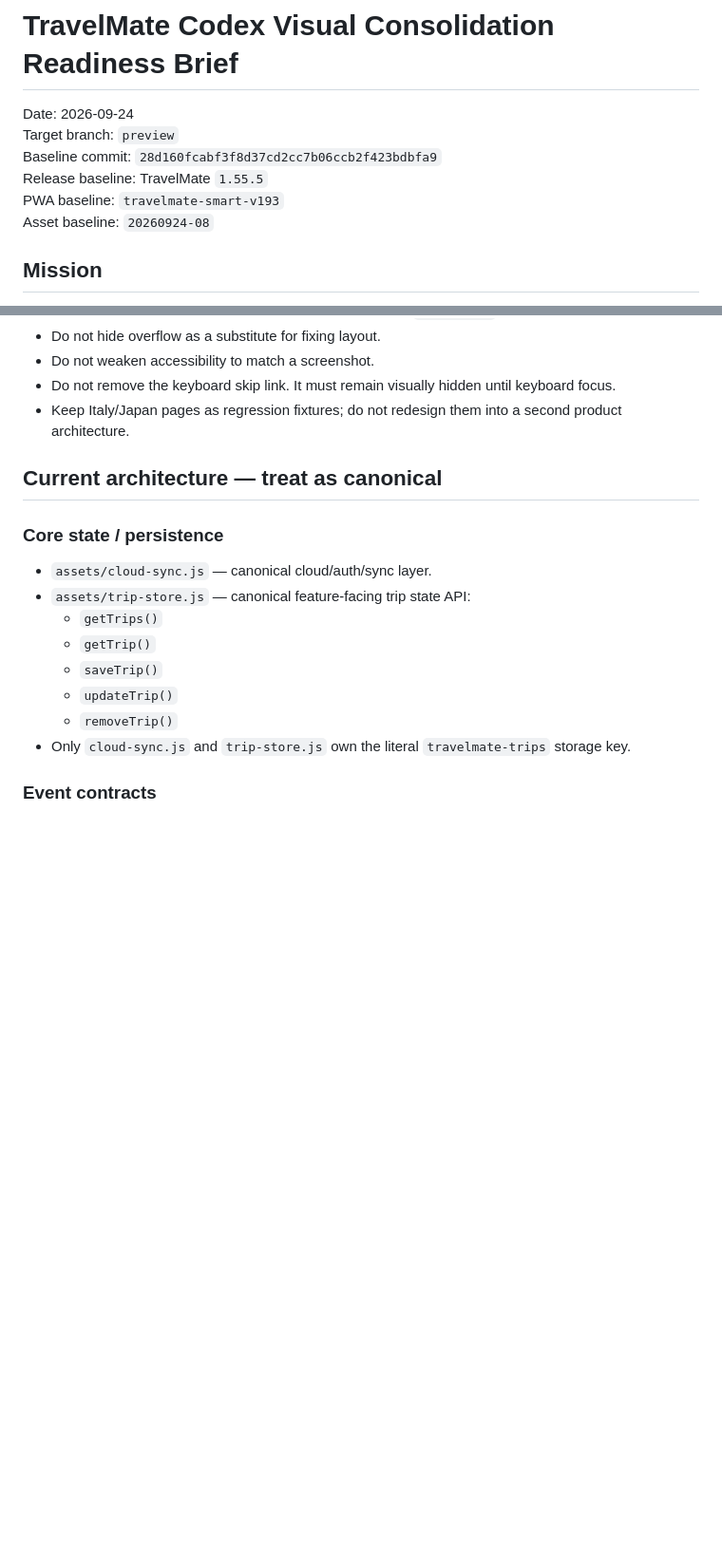
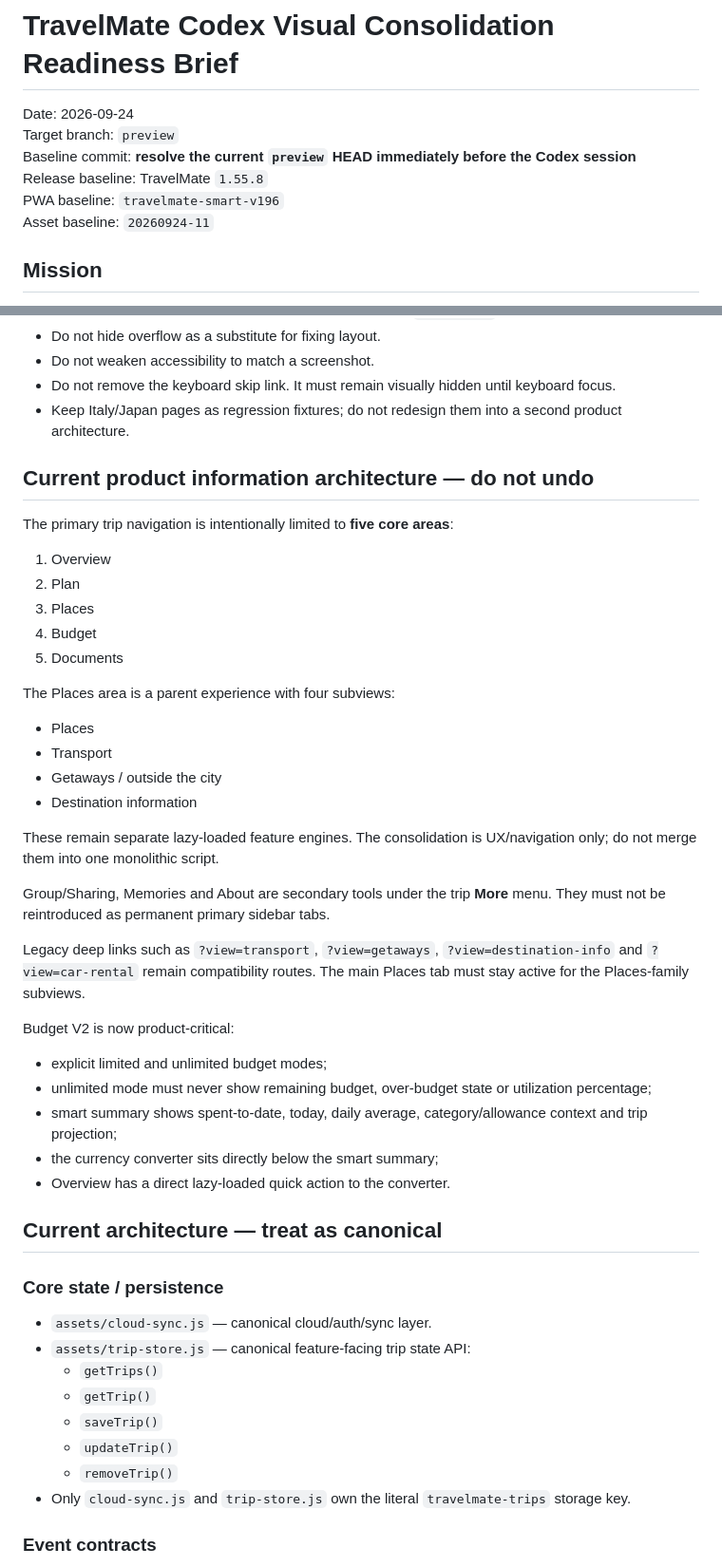
Before and after one commit to lioracl/travelmate, a Markdown page: docs/codex-visual-consolidation-brief-20260924.md, 2 parts joined by grey strips. Shown at 95% size. Drawn GitHub-style; blank space fills up the shorter version.

Commit message:
Refresh Codex brief for five-area IA and Budget V2

```diff
--- a/docs/codex-visual-consolidation-brief-20260924.md
+++ b/docs/codex-visual-consolidation-brief-20260924.md
@@ -2,10 +2,10 @@
 
 Date: 2026-09-24
 Target branch: `preview`
-Baseline commit: `28d160fcabf3f8d37cd2cc7b06ccb2f423bdbfa9`
-Release baseline: TravelMate `1.55.5`
-PWA baseline: `travelmate-smart-v193`
-Asset baseline: `20260924-08`
+Baseline commit: **resolve the current `preview` HEAD immediately before the Codex session**
+Release baseline: TravelMate `1.55.8`
+PWA baseline: `travelmate-smart-v196`
+Asset baseline: `20260924-11`
 
 ## Mission
 
@@ -34,6 +34,36 @@ The repository has already completed the structural pre-Codex cleanup. Do not re
 - Do not weaken accessibility to match a screenshot.
 - Do not remove the keyboard skip link. It must remain visually hidden until keyboard focus.
 - Keep Italy/Japan pages as regression fixtures; do not redesign them into a second product architecture.
+
+## Current product information architecture — do not undo
+
+The primary trip navigation is intentionally limited to **five core areas**:
+
+1. Overview
+2. Plan
+3. Places
+4. Budget
+5. Documents
+
+The Places area is a parent experience with four subviews:
+
+- Places
+- Transport
+- Getaways / outside the city
+- Destination information
+
+These remain separate lazy-loaded feature engines. The consolidation is UX/navigation only; do not merge them into one monolithic script.
+
+Group/Sharing, Memories and About are secondary tools under the trip **More** menu. They must not be reintroduced as permanent primary sidebar tabs.
+
+Legacy deep links such as `?view=transport`, `?view=getaways`, `?view=destination-info` and `?view=car-rental` remain compatibility routes. The main Places tab must stay active for the Places-family subviews.
+
+Budget V2 is now product-critical:
+- explicit limited and unlimited budget modes;
+- unlimited mode must never show remaining budget, over-budget state or utilization percentage;
+- smart summary shows spent-to-date, today, daily average, category/allowance context and trip projection;
+- the currency converter sits directly below the smart summary;
+- Overview has a direct lazy-loaded quick action to the converter.
 
 ## Current architecture — treat as canonical
 
```
Also changed, not shown: other parts of docs/codex-visual-consolidation-brief-20260924.md (+3 -0 lines).
